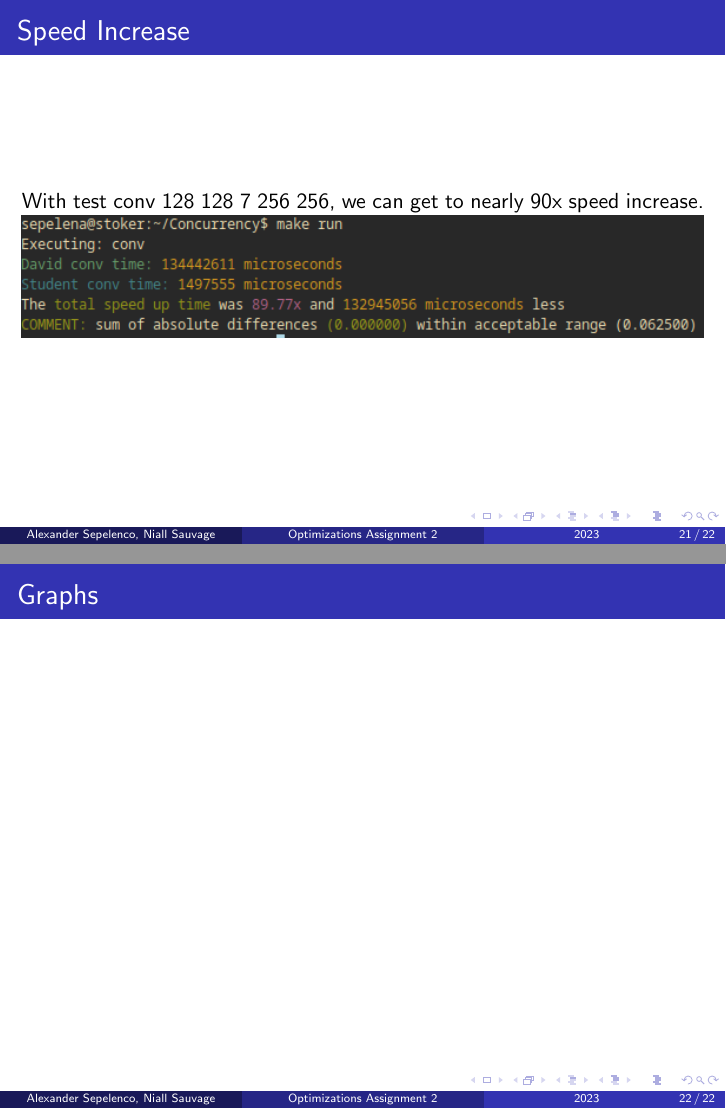
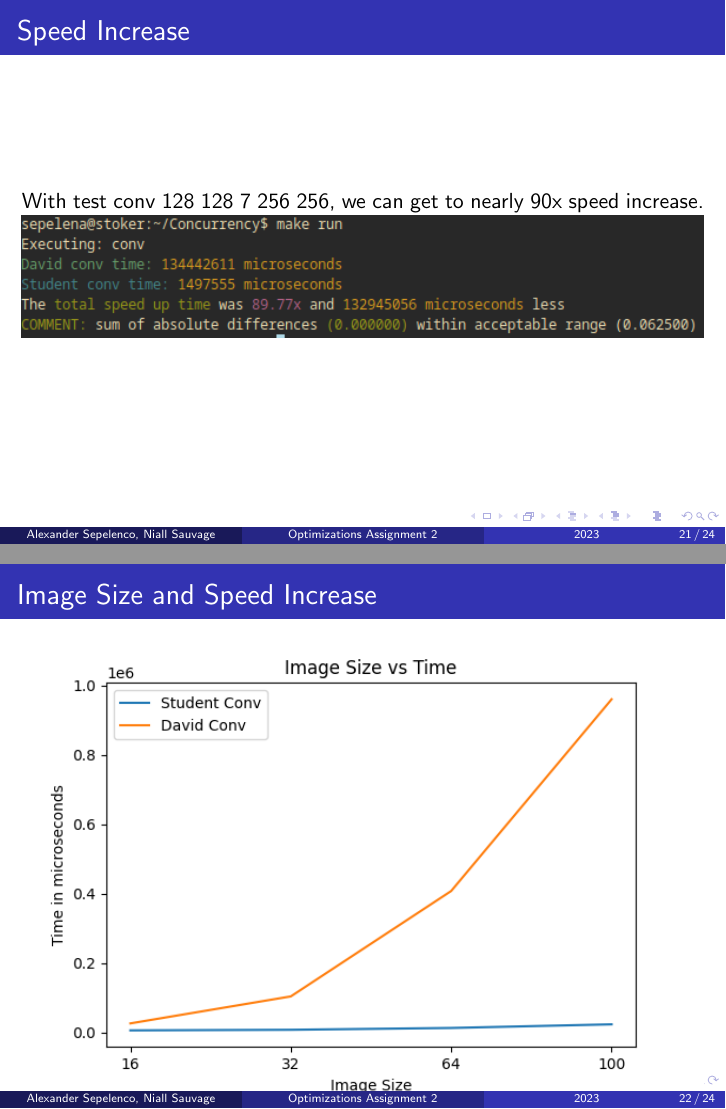
Before and after one commit to alexandersep/Parallel-Multi-Kernel-Convolution, LaTeX slides (beamer/presentation.tex): pages 21 and 22 of 22 before the commit and pages 21 and 22 of 24 after it, joined at a grey line. Compiled offline with pdfLaTeX.

Commit message:
Added slides to presentation

```diff
--- a/beamer/presentation.tex
+++ b/beamer/presentation.tex
@@ -306,6 +306,16 @@ With test conv 128 128 7 256 256, we can get to nearly 90x speed increase. \\
 \end{frame}
 
 \begin{frame}[fragile]
+\frametitle{Image Size and Speed Increase}
+\includegraphics[width=1\textwidth]{images/Image_size_vs_time_X-X-5-32-32}
+\end{frame}
+
+\begin{frame}[fragile]
+\frametitle{Image Size and Speed Increase}
+\includegraphics[width=1\textwidth]{images/kernel_vs_time_64-64-X-32-32}
+\end{frame}
+
+\begin{frame}[fragile]
 \frametitle{Graphs}
 %\includegraphics[width=1\textwidth]{images/stoker-89x}
 \end{frame}
```
Also changed, not shown: beamer/images/Image_size_vs_time_X-X-5-32-32.png (renamed from plots/Image_size_vs_time_X-X-5-32-32.png), beamer/images/kernel_vs_time_64-64-X-32-32.png (renamed from plots/kernel_vs_time_64-64-X-32-32.png), beamer/presentation.pdf.
